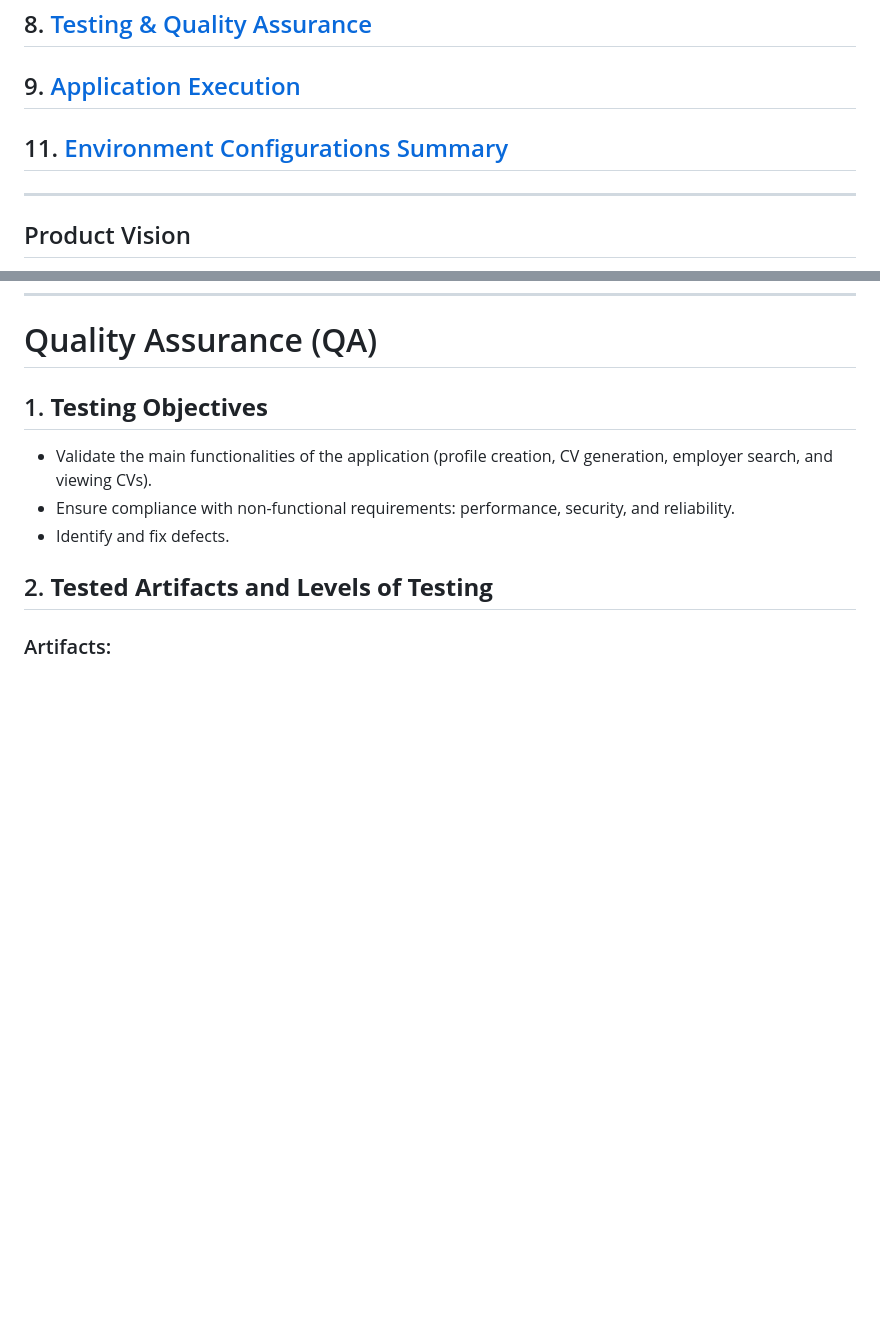
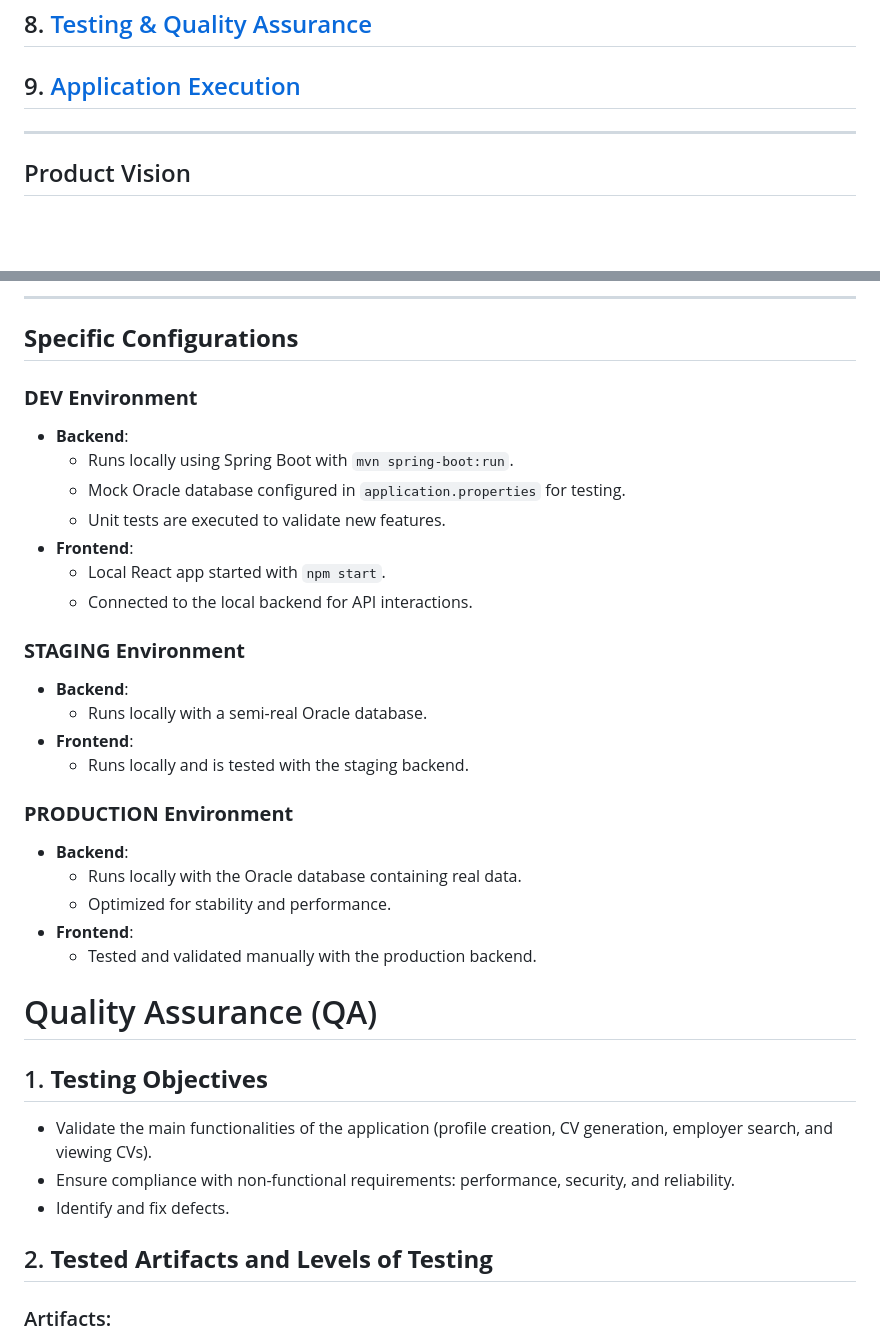
Before and after one commit to unibuc-cs/software-engineering-product-hexacode, a Markdown page: README.md, 2 parts joined by grey strips. Rendered like a GitHub page; blank space fills up the shorter version.

```diff
--- a/README.md
+++ b/README.md
@@ -13,7 +13,7 @@ JobSnap is a web-based platform designed to help students build professional pro
 ## 7. [CI/CD Workflow and Work Environments](#cicd-workflow-and-work-environments)
 ## 8. [Testing & Quality Assurance](#quality-assurance-qa)
 ## 9. [Application Execution](#application-execution)
-## 11. [Environment Configurations Summary](#environment-configurations-summary)
+
 
 ---
 
@@ -112,3 +155,29 @@ All backend and frontend tests were conducted manually. These tests included:
+---
+
+## **Specific Configurations**
+
+### **DEV Environment**
+- **Backend**:
+  - Runs locally using Spring Boot with `mvn spring-boot:run`.
+  - Mock Oracle database configured in `application.properties` for testing.
+  - Unit tests are executed to validate new features.
+- **Frontend**:
+  - Local React app started with `npm start`.
+  - Connected to the local backend for API interactions.
+
+### **STAGING Environment**
+- **Backend**:
+  - Runs locally with a semi-real Oracle database.
+- **Frontend**:
+  - Runs locally and is tested with the staging backend.
+
+### **PRODUCTION Environment**
+- **Backend**:
+  - Runs locally with the Oracle database containing real data.
+  - Optimized for stability and performance.
+- **Frontend**:
+  - Tested and validated manually with the production backend.
+
 
 # Quality Assurance (QA)
 
```
Also changed, not shown: other parts of README.md (+55 -53 lines).
